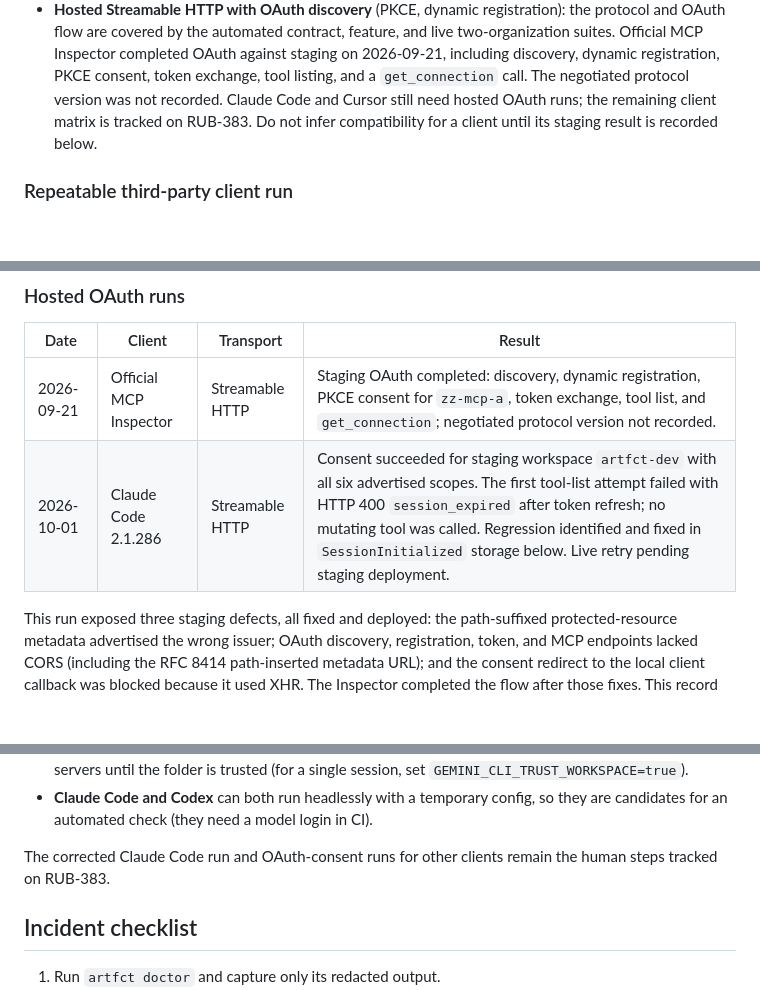
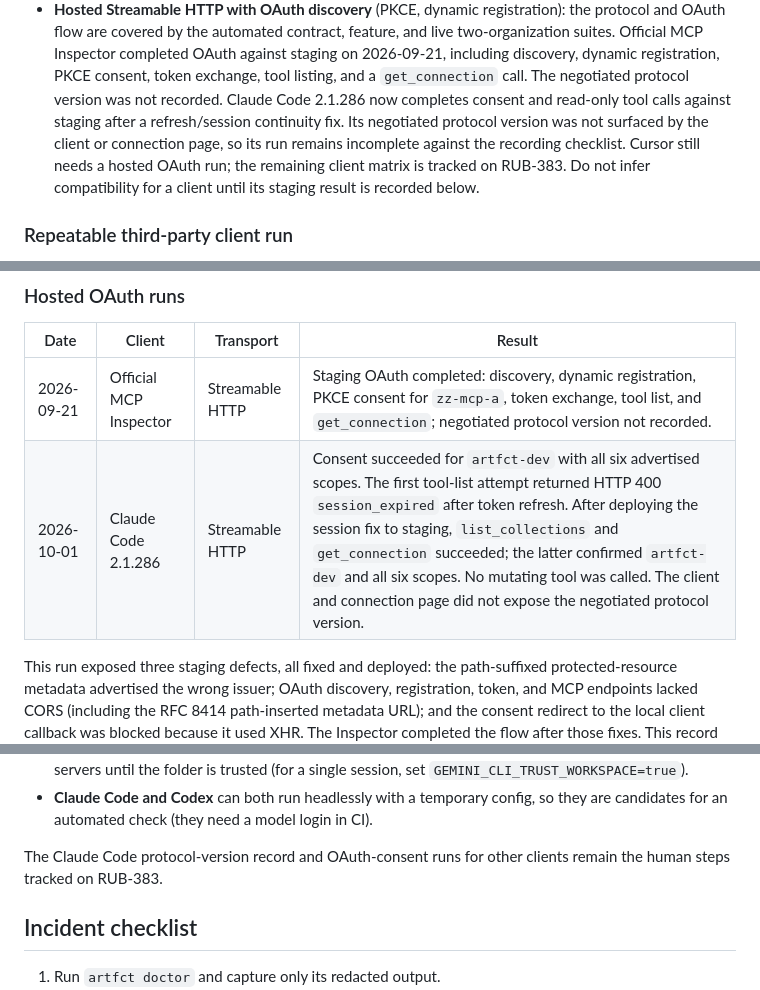
Before and after one commit to rubybear-lgtm/artfct, a Markdown page: docs/mcp-cli-runbook.md, 3 parts joined by grey strips. Rendered like a GitHub page; blank space fills up the shorter version.

Commit message:
Runbook: record Claude Code OAuth refresh verification

```diff
--- a/docs/mcp-cli-runbook.md
+++ b/docs/mcp-cli-runbook.md
@@ -438,9 +438,12 @@ Known, currently verified compatibility:
   completed OAuth against staging on 2026-09-21, including discovery, dynamic
   registration, PKCE consent, token exchange, tool listing, and a
   `get_connection` call. The negotiated protocol version was not recorded.
-  Claude Code and Cursor still need hosted OAuth runs; the remaining client
-  matrix is tracked on RUB-383. Do not infer compatibility for a client until
-  its staging result is recorded below.
+  Claude Code 2.1.286 now completes consent and read-only tool calls against
+  staging after a refresh/session continuity fix. Its negotiated protocol
+  version was not surfaced by the client or connection page, so its run remains
+  incomplete against the recording checklist. Cursor still needs a hosted OAuth
+  run; the remaining client matrix is tracked on RUB-383. Do not infer
+  compatibility for a client until its staging result is recorded below.
 
 ### Repeatable third-party client run
 
@@ -515,7 +518,7 @@ not a hosted compatibility result.
 | Date       | Client                 | Transport        | Result |
 | ---------- | ---------------------- | ---------------- | ------ |
 | 2026-09-21 | Official MCP Inspector | Streamable HTTP  | Staging OAuth completed: discovery, dynamic registration, PKCE consent for `zz-mcp-a`, token exchange, tool list, and `get_connection`; negotiated protocol version not recorded. |
-| 2026-10-01 | Claude Code 2.1.286    | Streamable HTTP  | Consent succeeded for staging workspace `artfct-dev` with all six advertised scopes. The first tool-list attempt failed with HTTP 400 `session_expired` after token refresh; no mutating tool was called. Regression identified and fixed in `SessionInitialized` storage below. Live retry pending staging deployment. |
+| 2026-10-01 | Claude Code 2.1.286    | Streamable HTTP  | Consent succeeded for `artfct-dev` with all six advertised scopes. The first tool-list attempt returned HTTP 400 `session_expired` after token refresh. After deploying the session fix to staging, `list_collections` and `get_connection` succeeded; the latter confirmed `artfct-dev` and all six scopes. No mutating tool was called. The client and connection page did not expose the negotiated protocol version. |
 
 This run exposed three staging defects, all fixed and deployed: the
 path-suffixed protected-resource metadata advertised the wrong issuer; OAuth
@@ -553,8 +556,8 @@ for stdio`). Use a different server name for the hosted entry.
 - **Claude Code and Codex** can both run headlessly with a temporary config, so
   they are candidates for an automated check (they need a model login in CI).
 
-The corrected Claude Code run and OAuth-consent runs for other clients remain
-the human steps tracked on RUB-383.
+The Claude Code protocol-version record and OAuth-consent runs for other
+clients remain the human steps tracked on RUB-383.
 
 ## Incident checklist
 
```
